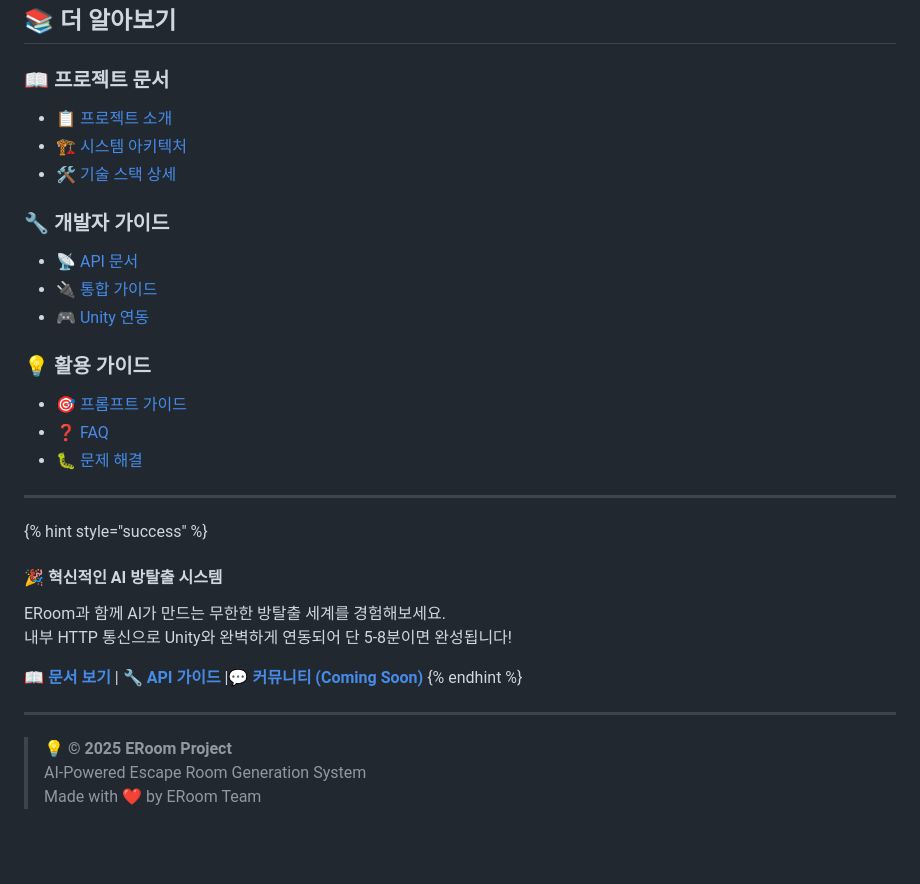
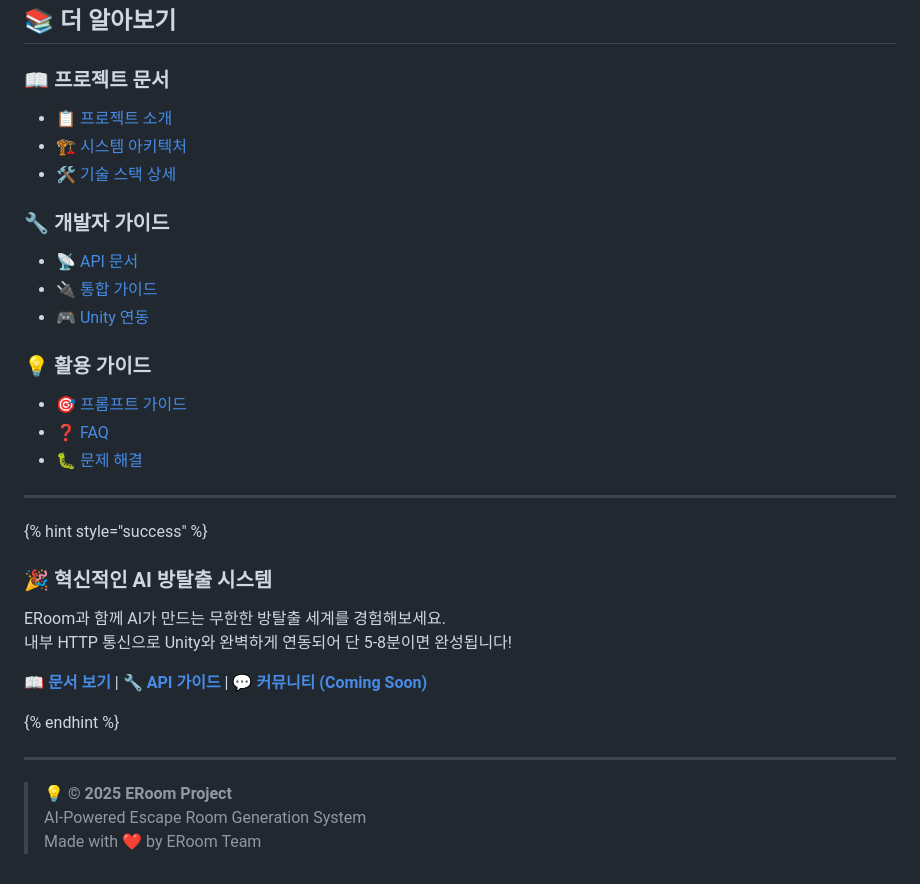
Before and after one commit to Febriez/eroom-docs, a Markdown page: README.md, the part around the change printed below. Drawn GitHub-style; blank space fills up the shorter version.

```diff
--- a/README.md
+++ b/README.md
@@ -303,35 +305,38 @@ curl "http://localhost:8080/room/result?ruid=room_a1b2c3d4e5f6" \
 
 ### 📖 **프로젝트 문서**
 
-* [📋 프로젝트 소개](project-overview/project-introduction.md)
-* [🏗️ 시스템 아키텍처](project-overview/system-architecture.md)
-* [🛠️ 기술 스택 상세](project-overview/tech-stack.md)
+- [📋 프로젝트 소개](project-overview/project-introduction.md)
+- [🏗️ 시스템 아키텍처](project-overview/system-architecture.md)
+- [🛠️ 기술 스택 상세](project-overview/tech-stack.md)
 
 ### 🔧 **개발자 가이드**
 
-* [📡 API 문서](api-reference/rest-api-spec.md)
-* [🔌 통합 가이드](integration/system-integration.md)
-* [🎮 Unity 연동](integration/unity-integration.md)
+- [📡 API 문서](api-reference/rest-api-spec.md)
+- [🔌 통합 가이드](integration/system-integration.md)
+- [🎮 Unity 연동](integration/unity-integration.md)
 
 ### 💡 **활용 가이드**
 
-* [🎯 프롬프트 가이드](usage-guide/prompt-guide.md)
-* [❓ FAQ](support/faq.md)
-* [🐛 문제 해결](support/troubleshooting.md)
+- [🎯 프롬프트 가이드](usage-guide/prompt-guide.md)
+- [❓ FAQ](support/faq.md)
+- [🐛 문제 해결](support/troubleshooting.md)
 
-***
+---
 
 {% hint style="success" %}
-#### 🎉 **혁신적인 AI 방탈출 시스템**
 
-ERoom과 함께 AI가 만드는 무한한 방탈출 세계를 경험해보세요.\
+### 🎉 **혁신적인 AI 방탈출 시스템**
+
+ERoom과 함께 AI가 만드는 무한한 방탈출 세계를 경험해보세요.
 내부 HTTP 통신으로 Unity와 완벽하게 연동되어 단 5-8분이면 완성됩니다!
 
-[**📖 문서 보기**](project-overview/project-introduction.md) | [**🔧 API 가이드**](api-reference/rest-api-spec.md) |[**💬 커뮤니티 (Coming Soon)**](https://naver.com)
+**[📖 문서 보기](project-overview/project-introduction.md)** | **[🔧 API 가이드](api-reference/rest-api-spec.md)** |
+**[💬 커뮤니티 (Coming Soon)](https://naver.com)**
+
 {% endhint %}
 
-***
+---
 
-> 💡 **© 2025 ERoom Project**\
-> AI-Powered Escape Room Generation System\
+> 💡 **© 2025 ERoom Project**
+> AI-Powered Escape Room Generation System
 > Made with ❤️ by ERoom Team
```
Also changed, not shown: other parts of README.md (+91 -89 lines).
